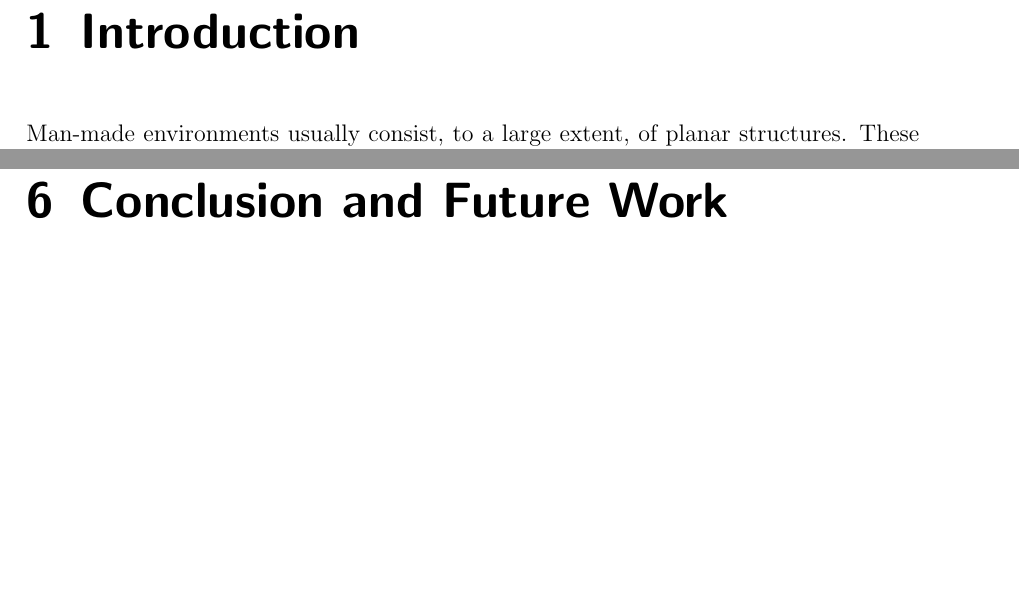
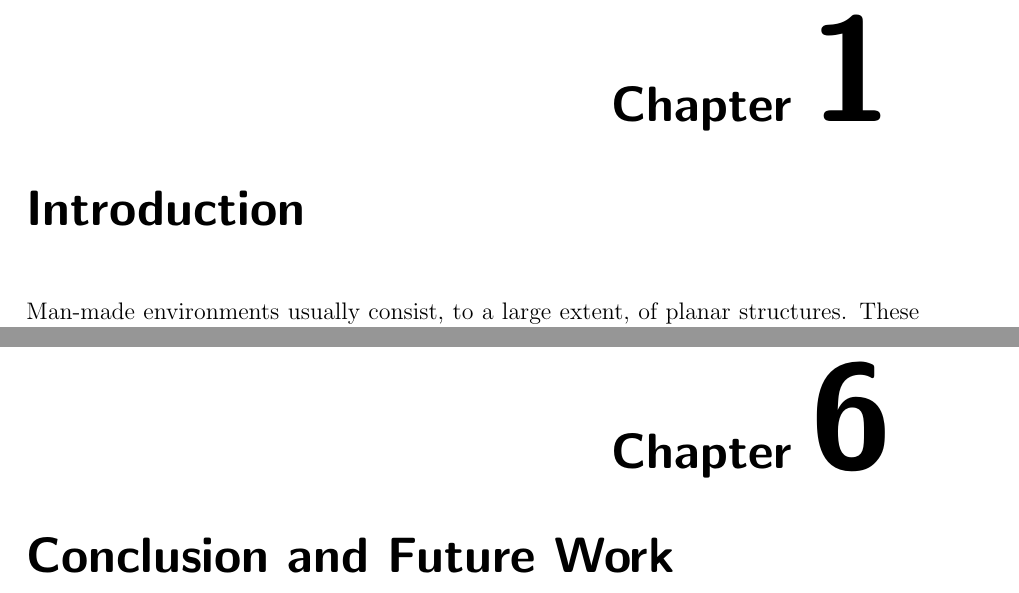
Before and after one commit to rocketman123456/Comparison-of-Real-Time-Plane-Detection-Algorithms, a LaTeX thesis (Document/main.tex): two parts of pages 8 and 66 of 78, joined at a grey line, cut at the place of the change, the shorter picture padded with empty space. Compiled offline with pdfLaTeX.

Commit message:
chapter styling

```diff
--- a/Document/main.tex
+++ b/Document/main.tex
@@ -1,4 +1,4 @@
-\documentclass[fontsize=12pt, paper=a4, headinclude, twoside=true, parskip=half+, pagesize=auto, numbers=noenddot, headsepline, open=left, toc=listof, toc=bibliography]{scrreprt}
+\documentclass[fontsize=12pt, paper=a4, headinclude, twoside=true,chapterprefix=true,headings=big, parskip=half+, pagesize=auto, numbers=noenddot, headsepline, open=left, toc=listof, toc=bibliography]{scrreprt}
 \usepackage[automark]{scrlayer-scrpage}
 \pagestyle{scrheadings}
 \ohead{\rightmark}
@@ -32,6 +32,23 @@
 \usepackage{array}
 \newcolumntype{C}[1]{>{\centering\arraybackslash\hspace{0pt}}p{#1}}
 \raggedbottom
+
+
+% \usepackage[T1]{fontenc}
+% \usepackage{xcolor}
+% \usepackage{graphicx}
+% \usepackage{minitoc}
+% \setcounter{secnumdepth}{3} % number subsubsections
+% \setcounter{tocdepth}{3} % list subsubsections
+
+\addtokomafont{chapterprefix}{\raggedleft}
+
+\renewcommand*{\chapterformat}{%
+\mbox{\chapappifchapterprefix{\nobreakspace}%
+\scalebox{3}{\color{black}\thechapter\autodot}\enskip}}
+
+
+
 \begin{document}
 \pgfplotsset{compat=1.16}
 \subfile{Title}
```
